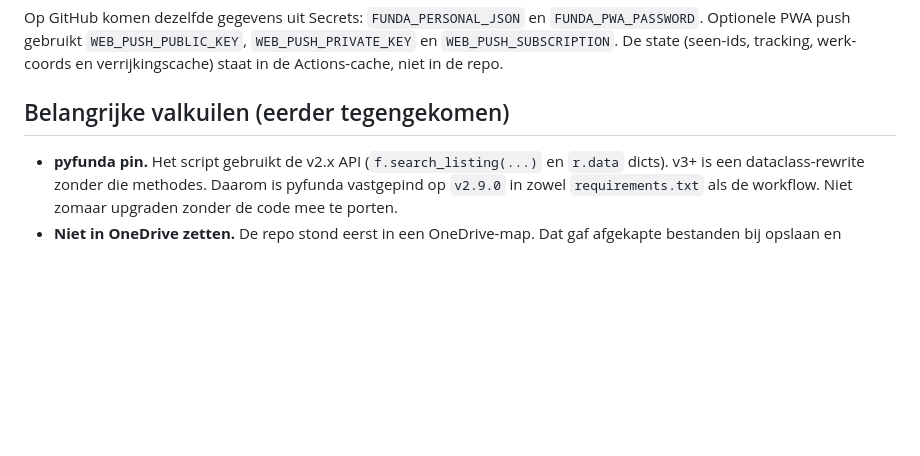
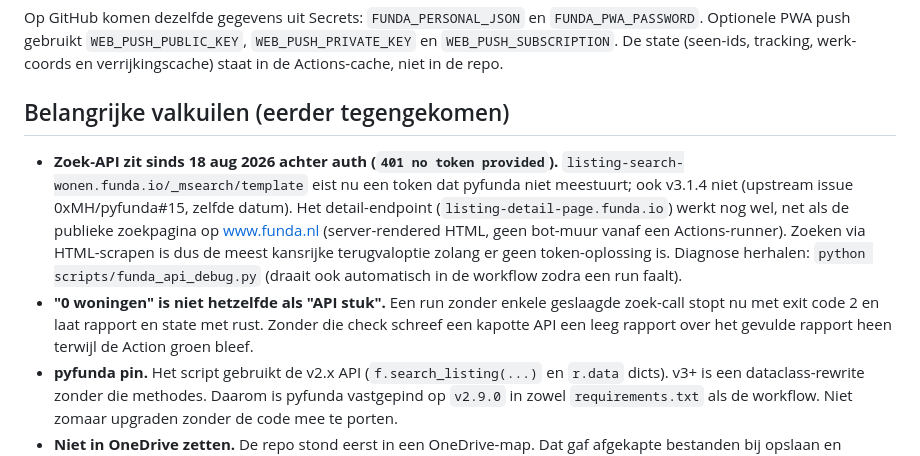
Before and after one commit to rpvos-dhg/Funda, a Markdown page: CLAUDE.md, the part around the change. GitHub-like rendering; blank space fills up the shorter version.

Commit message:
docs: oorzaak van lege rapporten vastleggen in CLAUDE.md
Co-Authored-By: Claude Opus 5 <noreply@anthropic.com>
Claude-Session: https://claude.ai/code/session_017VCHmBT5ndDLZqMBobTErb

```diff
--- a/CLAUDE.md
+++ b/CLAUDE.md
@@ -37,6 +37,19 @@ werk-coords en verrijkingscache) staat in de Actions-cache, niet in de repo.
 
 ## Belangrijke valkuilen (eerder tegengekomen)
 
+- **Zoek-API zit sinds 18 aug 2026 achter auth (`401 no token provided`).**
+  `listing-search-wonen.funda.io/_msearch/template` eist nu een token dat
+  pyfunda niet meestuurt; ook v3.1.4 niet (upstream issue 0xMH/pyfunda#15, zelfde
+  datum). Het detail-endpoint (`listing-detail-page.funda.io`) werkt nog wel,
+  net als de publieke zoekpagina op www.funda.nl (server-rendered HTML, geen
+  bot-muur vanaf een Actions-runner). Zoeken via HTML-scrapen is dus de meest
+  kansrijke terugvaloptie zolang er geen token-oplossing is.
+  Diagnose herhalen: `python scripts/funda_api_debug.py` (draait ook automatisch
+  in de workflow zodra een run faalt).
+- **"0 woningen" is niet hetzelfde als "API stuk".** Een run zonder enkele
+  geslaagde zoek-call stopt nu met exit code 2 en laat rapport en state met rust.
+  Zonder die check schreef een kapotte API een leeg rapport over het gevulde
+  rapport heen terwijl de Action groen bleef.
 - **pyfunda pin.** Het script gebruikt de v2.x API (`f.search_listing(...)` en
   `r.data` dicts). v3+ is een dataclass-rewrite zonder die methodes. Daarom is
   pyfunda vastgepind op `v2.9.0` in zowel `requirements.txt` als de workflow.
```
